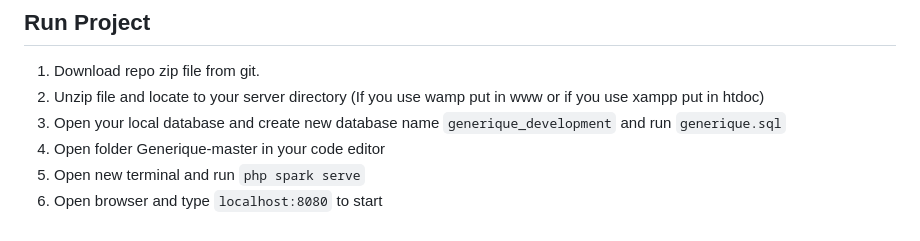
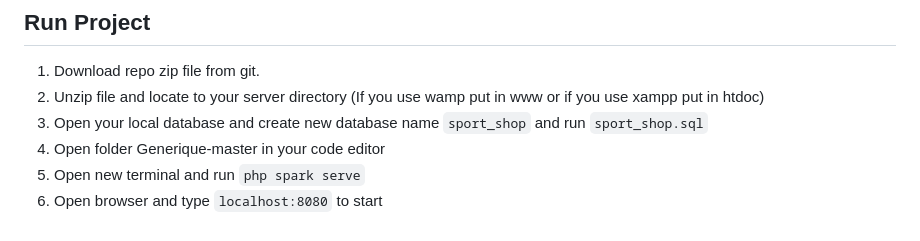
Before and after one commit to natasyaazhar/sport_shop, a Markdown page: README.md, the part around the change. Drawn GitHub-style.

```diff
--- a/README.md
+++ b/README.md
@@ -77,7 +77,7 @@ Additionally, make sure that the following extensions are enabled in your PHP:
 1. Download repo zip file from git.
 2. Unzip file and locate to your server directory
    (If you use wamp put in www or if you use xampp put in htdoc)
-3. Open your local database and create new database name `generique_development` and run `generique.sql`
+3. Open your local database and create new database name `sport_shop` and run `sport_shop.sql`
 4. Open folder Generique-master in your code editor
 5. Open new terminal and run `php spark serve`
 6. Open browser and type `localhost:8080` to start
```
